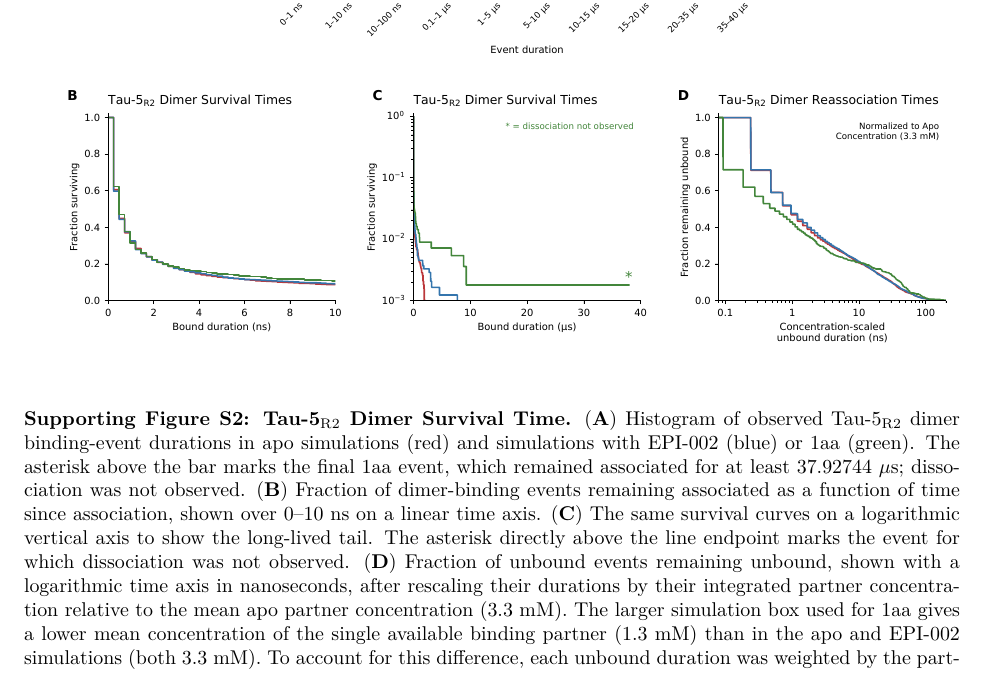
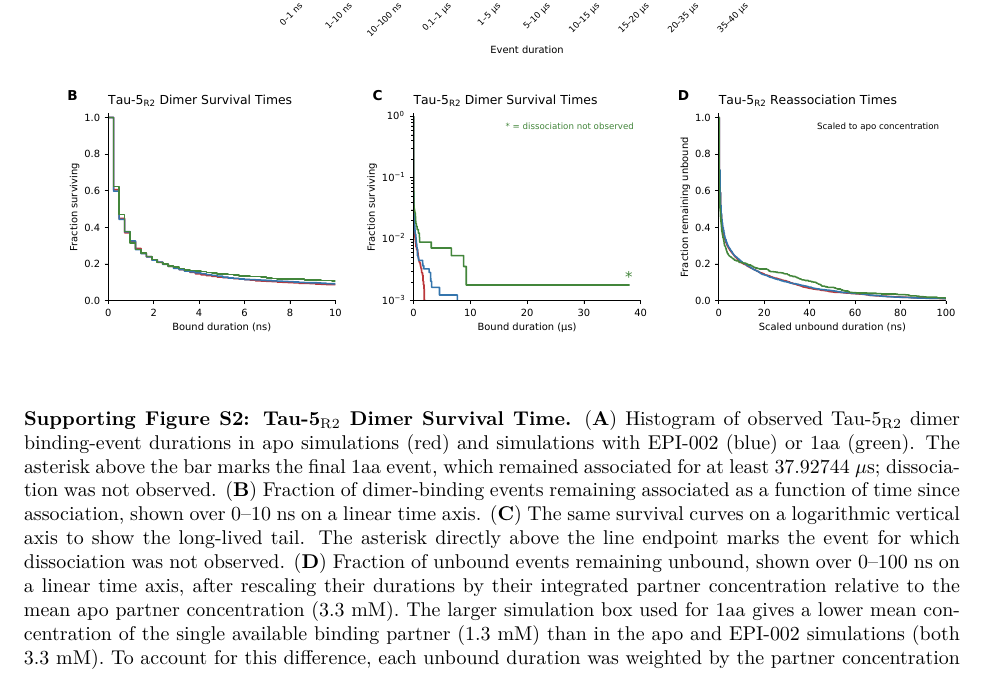
Before and after one commit to paulrobustelli/Zhu_Sisk_AR_oligomers_2025, a LaTeX document (supporting_information/kinetics_section.tex): part of page 3 of 3, cut so that both start at the same text. Compiled offline with pdfLaTeX.

Commit message:
Simplify panel D with linear reassociation time axis and update caption

```diff
--- a/supporting_information/kinetics_section.tex
+++ b/supporting_information/kinetics_section.tex
@@ -60,7 +60,7 @@ EPI-002 & $0.5199 \pm 0.0020$ & $105.31 \pm 0.77$ & $0.3495 \pm 0.0010$ & $2.617
 \begin{figure}[p]
 \centering
 \includegraphics[width=\textwidth,height=0.53\textheight,keepaspectratio]{Figure_S2.pdf}
-\caption{\textbf{\tauR{} Dimer Survival Time.} (\textbf{A}) Histogram of observed \tauR{} dimer binding-event durations in apo simulations (red) and simulations with EPI-002 (blue) or 1aa (green). The asterisk above the bar marks the final 1aa event, which remained associated for at least 37.92744~$\mu$s; dissociation was not observed. (\textbf{B}) Fraction of dimer-binding events remaining associated as a function of time since association, shown over 0--10~ns on a linear time axis. (\textbf{C}) The same survival curves on a logarithmic vertical axis to show the long-lived tail. The asterisk directly above the line endpoint marks the event for which dissociation was not observed. (\textbf{D}) Fraction of unbound events remaining unbound, shown with a logarithmic time axis in nanoseconds, after rescaling their durations by their integrated partner concentration relative to the mean apo partner concentration (3.3~mM). The larger simulation box used for 1aa gives a lower mean concentration of the single available binding partner (1.3~mM) than in the apo and EPI-002 simulations (both 3.3~mM). To account for this difference, each unbound duration was weighted by the partner concentration over that event and divided by the mean apo partner concentration, assuming association frequency is proportional to partner concentration. This scales the 1aa waiting times by approximately 0.385 and leaves the EPI-002 waiting times nearly unchanged. Frames were sampled every 0.24~ns. A bound frame contains at least one intermolecular C$\alpha$--C$\alpha$ minimum-image distance below 10~\AA{}. Continuous events refer to consecutive saved frames; transitions between saved frames are unresolved. Events ongoing at the trajectory endpoint contribute for their observed durations without treating the endpoint as a dissociation or reassociation. The initial unbound segment of each trajectory is excluded from reassociation distributions.}
+\caption{\textbf{\tauR{} Dimer Survival Time.} (\textbf{A}) Histogram of observed \tauR{} dimer binding-event durations in apo simulations (red) and simulations with EPI-002 (blue) or 1aa (green). The asterisk above the bar marks the final 1aa event, which remained associated for at least 37.92744~$\mu$s; dissociation was not observed. (\textbf{B}) Fraction of dimer-binding events remaining associated as a function of time since association, shown over 0--10~ns on a linear time axis. (\textbf{C}) The same survival curves on a logarithmic vertical axis to show the long-lived tail. The asterisk directly above the line endpoint marks the event for which dissociation was not observed. (\textbf{D}) Fraction of unbound events remaining unbound, shown over 0--100~ns on a linear time axis, after rescaling their durations by their integrated partner concentration relative to the mean apo partner concentration (3.3~mM). The larger simulation box used for 1aa gives a lower mean concentration of the single available binding partner (1.3~mM) than in the apo and EPI-002 simulations (both 3.3~mM). To account for this difference, each unbound duration was weighted by the partner concentration over that event and divided by the mean apo partner concentration, assuming association frequency is proportional to partner concentration. This scales the 1aa waiting times by approximately 0.385 and leaves the EPI-002 waiting times nearly unchanged. Frames were sampled every 0.24~ns. A bound frame contains at least one intermolecular C$\alpha$--C$\alpha$ minimum-image distance below 10~\AA{}. Continuous events refer to consecutive saved frames; transitions between saved frames are unresolved. Events ongoing at the trajectory endpoint contribute for their observed durations without treating the endpoint as a dissociation or reassociation. The initial unbound segment of each trajectory is excluded from reassociation distributions.}
 \label{fig:kinetics}
 \end{figure}
 \end{document}
```
Also changed, not shown: supporting_information/Figure_S2.pdf, supporting_information/Figure_S2.png, supporting_information/Figure_S2.svg, 2 other files.
